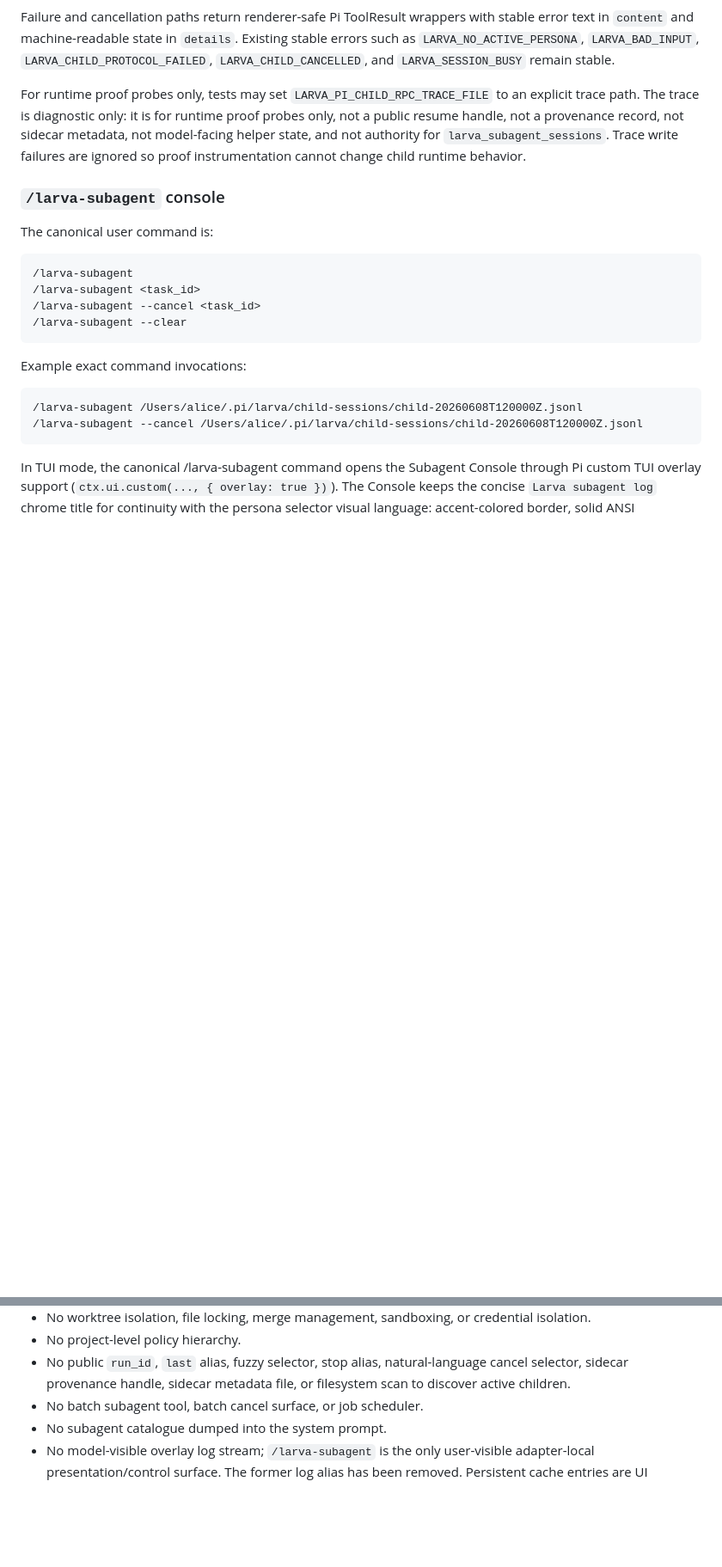
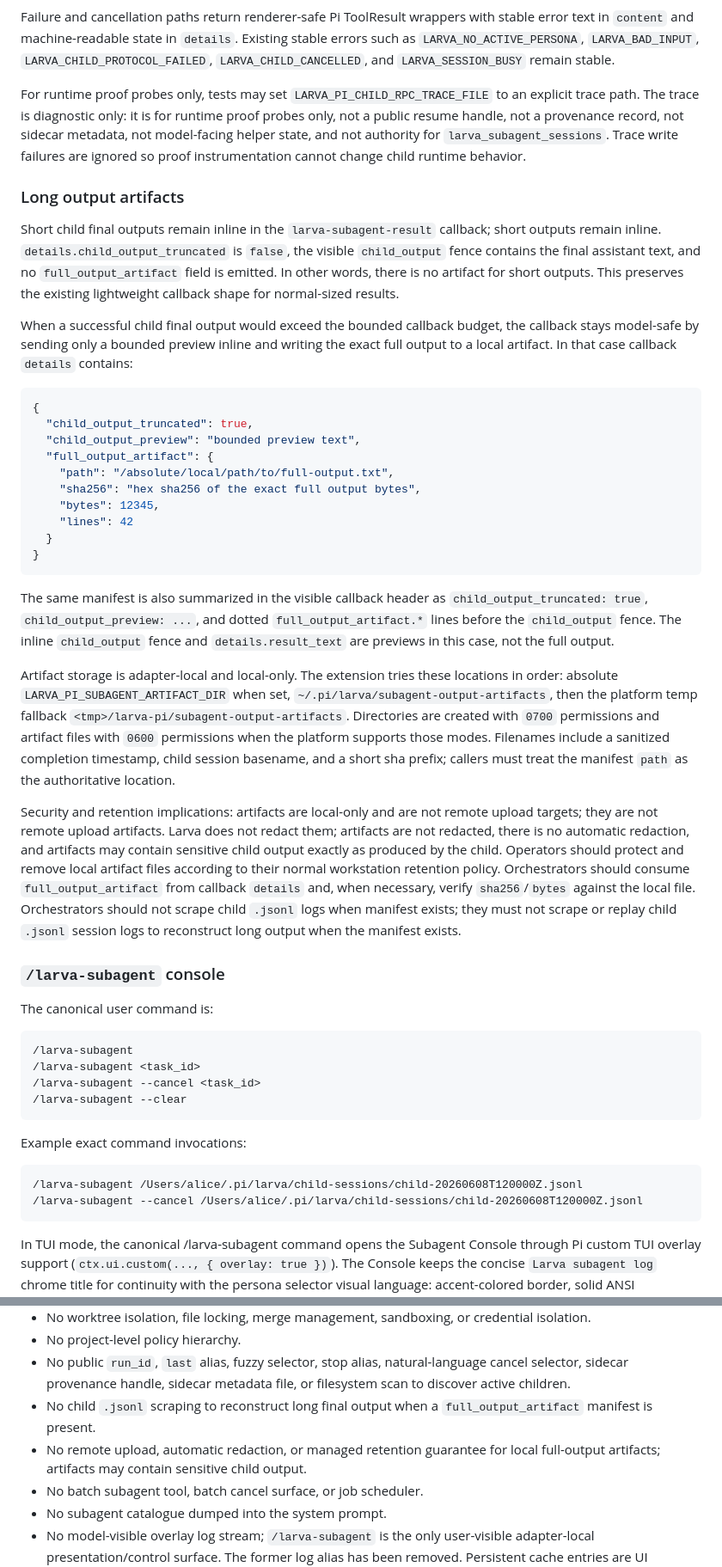
Before and after one commit to Tefx/larva, a Markdown page: contrib/pi-extension/README.md, 2 parts joined by grey strips. Shown at 86% size. Rendered like a GitHub page; blank space fills up the shorter version.

Commit message:
[vectl] step-pi_subagent_long_output_artifacting_docs_20260611 completed

````diff
--- a/contrib/pi-extension/README.md
+++ b/contrib/pi-extension/README.md
@@ -926,6 +926,57 @@ metadata, not model-facing helper state, and not authority for `larva_subagent_s
 Trace write failures are ignored so proof instrumentation cannot change child
 runtime behavior.
 
+### Long output artifacts
+
+Short child final outputs remain inline in the `larva-subagent-result` callback;
+short outputs remain inline. `details.child_output_truncated` is `false`, the visible `child_output` fence
+contains the final assistant text, and no `full_output_artifact` field is
+emitted. In other words, there is no artifact for short outputs. This preserves
+the existing lightweight callback shape for normal-sized results.
+
+When a successful child final output would exceed the bounded callback budget,
+the callback stays model-safe by sending only a bounded preview inline and writing
+the exact full output to a local artifact. In that case callback `details`
+contains:
+
+```json
+{
+  "child_output_truncated": true,
+  "child_output_preview": "bounded preview text",
+  "full_output_artifact": {
+    "path": "/absolute/local/path/to/full-output.txt",
+    "sha256": "hex sha256 of the exact full output bytes",
+    "bytes": 12345,
+    "lines": 42
+  }
+}
+```
+
+The same manifest is also summarized in the visible callback header as
+`child_output_truncated: true`, `child_output_preview: ...`, and dotted
+`full_output_artifact.*` lines before the `child_output` fence. The inline
+`child_output` fence and `details.result_text` are previews in this case, not the
+full output.
+
+Artifact storage is adapter-local and local-only. The extension tries these
+locations in order: absolute `LARVA_PI_SUBAGENT_ARTIFACT_DIR` when set,
+`~/.pi/larva/subagent-output-artifacts`, then the platform temp fallback
+`<tmp>/larva-pi/subagent-output-artifacts`. Directories are created with `0700`
+permissions and artifact files with `0600` permissions when the platform supports
+those modes. Filenames include a sanitized completion timestamp, child session
+basename, and a short sha prefix; callers must treat the manifest `path` as the
+authoritative location.
+
+Security and retention implications: artifacts are local-only and are not remote
+upload targets; they are not remote upload artifacts. Larva does not redact them;
+artifacts are not redacted, there is no automatic redaction, and artifacts may
+contain sensitive child output exactly as produced by the child.
+Operators should protect and remove local artifact files according to their
+normal workstation retention policy. Orchestrators should consume
+`full_output_artifact` from callback `details` and, when necessary, verify
+`sha256`/`bytes` against the local file. Orchestrators should not scrape child `.jsonl` logs when manifest exists; they must not scrape or replay child `.jsonl`
+session logs to reconstruct long output when the manifest exists.
+
 ### `/larva-subagent` console
 
 The canonical user command is:
@@ -1027,6 +1078,10 @@ Do not infer these guarantees from `larva pi` or this extension:
 - No public `run_id`, `last` alias, fuzzy selector, stop alias, natural-language
   cancel selector, sidecar provenance handle, sidecar metadata file, or filesystem
   scan to discover active children.
+- No child `.jsonl` scraping to reconstruct long final output when a
+  `full_output_artifact` manifest is present.
+- No remote upload, automatic redaction, or managed retention guarantee for local
+  full-output artifacts; artifacts may contain sensitive child output.
 - No batch subagent tool, batch cancel surface, or job scheduler.
 - No subagent catalogue dumped into the system prompt.
 - No model-visible overlay log stream; `/larva-subagent` is the only
````
Also changed, not shown: docs/reference/PI_EXTENSION_ASYNC_SUBAGENTS.md (+53 -7 lines).
